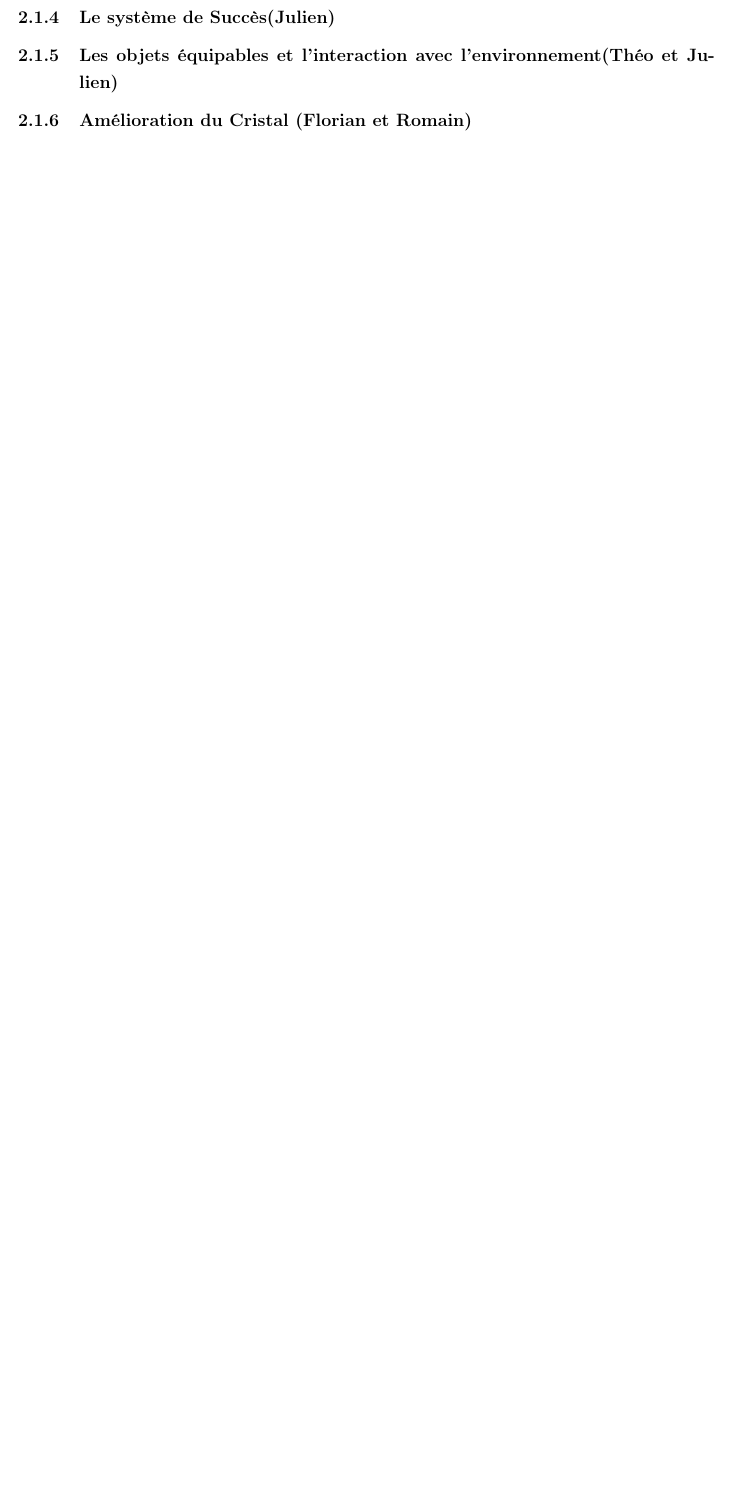
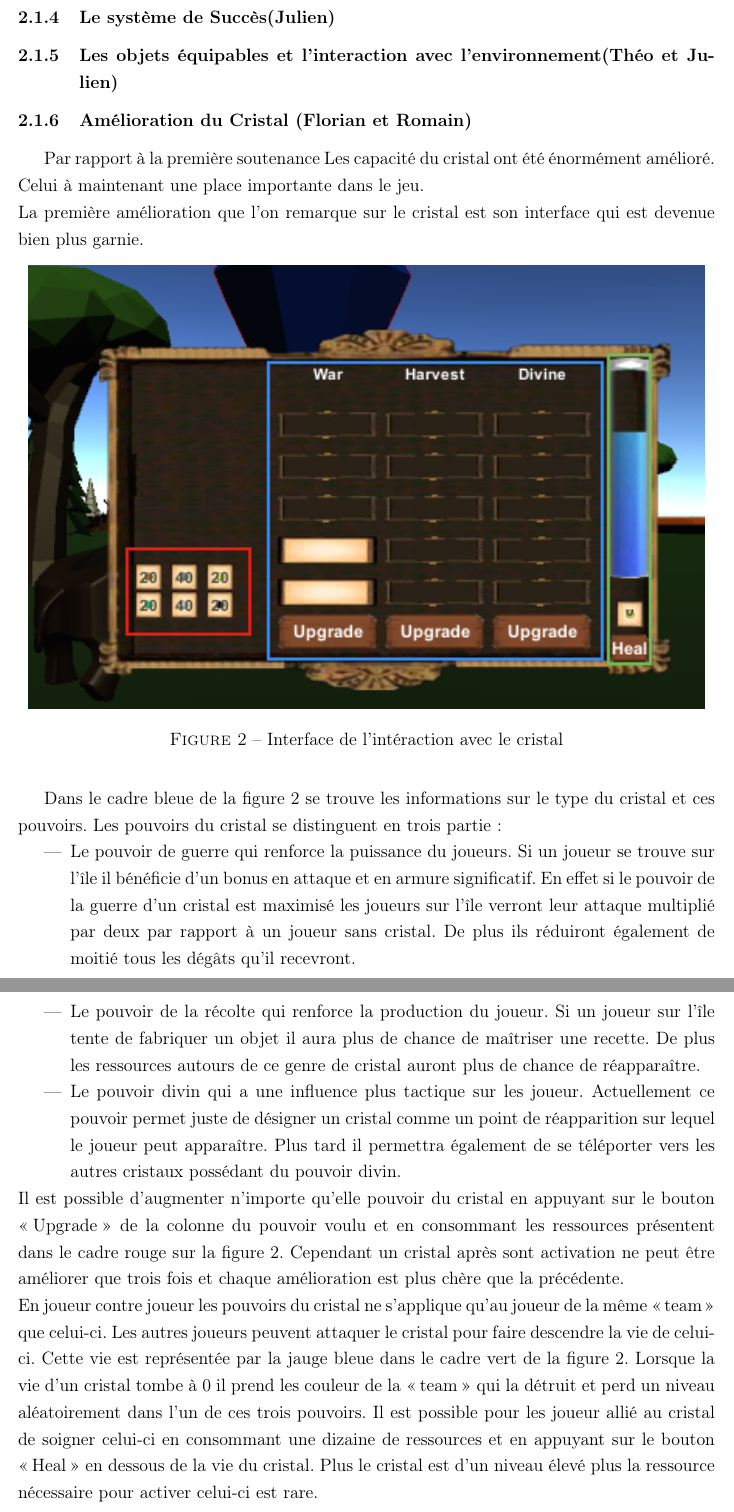
Before and after one commit to JMounier/Aegina-Latex, a LaTeX document (2eme Soutenance/2ème Soutenance.tex): part of page 11 of 12 before the commit and two parts of pages 11 and 12 of 14 after it, the two joined at a grey line, cut so that both start at the same text, the shorter picture padded with empty space. Compiled offline with pdfLaTeX; the source files are stored in an older character set and shown here as Unicode.

Commit message:
Ajout de la partie Cristal et correction du squelette de Team

```diff
--- a/2eme Soutenance/2ème Soutenance.tex
+++ b/2eme Soutenance/2ème Soutenance.tex
@@ -200,11 +200,26 @@ En même temps que le combat un mode joueur contre joueur a été ajouté. Lors
 
 \subsubsection{Amélioration du Cristal (Florian et Romain)}
 
-% HUD
+Par rapport à la première soutenance Les capacité du cristal ont été énormément amélioré. Celui à maintenant une place importante dans le jeu.
+\\
+La première amélioration que l'on remarque sur le cristal est son interface qui est devenue bien plus garnie.
 
-% système de vie et changement d'équipe
+\begin{figure}[h!]
+\begin{center}\includegraphics[width=16cm]{CristalHUD}
+\caption{Interface de l'intéraction avec le cristal}
+\label{Cristal}
+\end{center}
+\end{figure}
 
-% amélioration du cristal et différentes influences sur l'environement ( influence sur l'attaque, le respawn et bullshit sur production)
+Dans le cadre bleue de la figure \ref{Cristal} se trouve les informations sur le type du cristal et ces pouvoirs. Les pouvoirs du cristal se distinguent en trois partie :
+\begin{itemize}
+\item Le pouvoir de guerre qui renforce la puissance du joueurs. Si un joueur se trouve sur l'île il bénéficie d'un bonus en attaque et en armure significatif. En effet si le pouvoir de la guerre d'un cristal est maximisé les joueurs sur l'île verront leur attaque multiplié par deux par rapport à un joueur sans cristal. De plus ils réduiront également de moitié tous les dégâts qu'il recevront.
+\item Le pouvoir de la récolte qui renforce la production du joueur. Si un joueur sur l'île tente de fabriquer un objet il aura plus de chance de maîtriser une recette. De plus les ressources autours de ce genre de cristal auront plus de chance de réapparaître.
+\item Le pouvoir divin qui a une influence plus tactique sur les joueur. Actuellement ce pouvoir permet juste de désigner un cristal comme un point de réapparition sur lequel le joueur peut apparaître. Plus tard il permettra également de se téléporter vers les autres cristaux possédant du pouvoir divin.
+\end{itemize}
+ Il est possible d'augmenter n'importe qu'elle pouvoir du cristal en appuyant sur le bouton \og Upgrade\fg{} de la colonne du pouvoir voulu et en consommant les ressources présentent dans le cadre rouge sur la figure \ref{Cristal}. Cependant un cristal après sont activation ne peut être améliorer que trois fois et chaque amélioration est plus chère que la précédente.
+ \\
+ En joueur contre joueur les pouvoirs du cristal ne s'applique qu'au joueur de la même \og team\fg{} que celui-ci. Les autres joueurs peuvent attaquer le cristal pour faire descendre la vie de celui-ci. Cette vie est représentée par la jauge bleue dans le cadre vert de la figure \ref{Cristal}. Lorsque la vie d'un cristal tombe à 0 il prend les couleur de la \og team\fg{} qui la détruit et perd un niveau aléatoirement dans l'un de ces trois pouvoirs. Il est possible pour les joueur allié au cristal de soigner celui-ci en consommant une dizaine de ressources et en appuyant sur le bouton \og Heal\fg{} en dessous de la vie du cristal. Plus le cristal est d'un niveau élevé plus la ressource nécessaire pour activer celui-ci est rare.
 
 \subsection{Les grandes améliorations du système de jeux}
 
```
Also changed, not shown: 2eme Soutenance/2ème Soutenance.pdf, 2eme Soutenance/CristalHUD.png (added), 2eme Soutenance/2ème Soutenance.tex (6 more changed lines).
